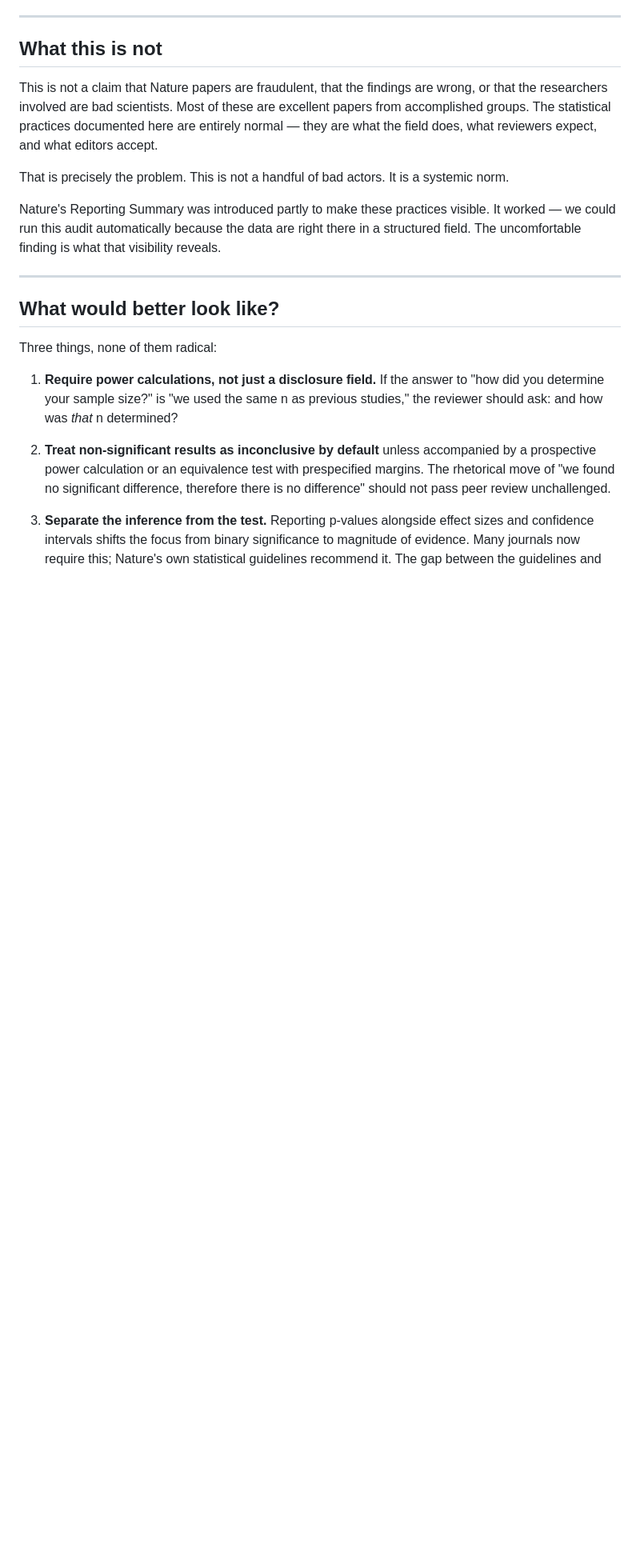
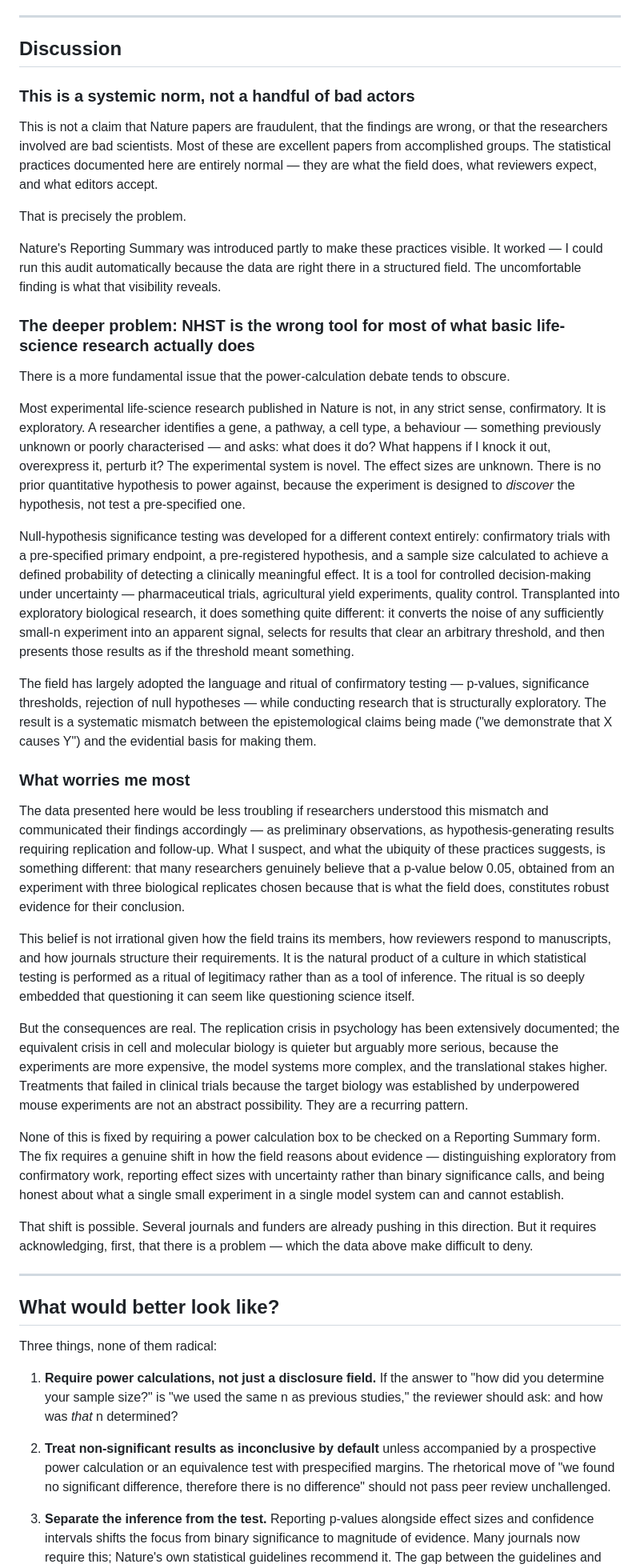
Before and after one commit to bmc-CompBio/underpowered, a Markdown page: blog.md, the part around one of its changes. Shown at 80% size. Rendered like a GitHub page; blank space fills up the shorter version.

Commit message:
Revise blog post: life sciences scope in title, extended discussion
- Title specifies life-science scope
- Introduction opens with the statistical validity argument before the audit
- Discussion expanded: exploratory vs confirmatory research mismatch,
  incompatibility of NHST with basic life science practice, and concern
  that researchers believe underpowered NHST yields robust conclusions

Co-Authored-By: Claude Sonnet 4.6 <noreply@anthropic.com>

```diff
--- a/blog.md
+++ b/blog.md
@@ -72,13 +76,37 @@ The logical problem here is well-established: absence of evidence is not evidenc
 
 ---
 
-## What this is not
+## Discussion
+
+### This is a systemic norm, not a handful of bad actors
 
 This is not a claim that Nature papers are fraudulent, that the findings are wrong, or that the researchers involved are bad scientists. Most of these are excellent papers from accomplished groups. The statistical practices documented here are entirely normal — they are what the field does, what reviewers expect, and what editors accept.
 
-That is precisely the problem. This is not a handful of bad actors. It is a systemic norm.
+That is precisely the problem.
 
-Nature's Reporting Summary was introduced partly to make these practices visible. It worked — we could run this audit automatically because the data are right there in a structured field. The uncomfortable finding is what that visibility reveals.
+Nature's Reporting Summary was introduced partly to make these practices visible. It worked — I could run this audit automatically because the data are right there in a structured field. The uncomfortable finding is what that visibility reveals.
+
+### The deeper problem: NHST is the wrong tool for most of what basic life-science research actually does
+
+There is a more fundamental issue that the power-calculation debate tends to obscure.
+
+Most experimental life-science research published in Nature is not, in any strict sense, confirmatory. It is exploratory. A researcher identifies a gene, a pathway, a cell type, a behaviour — something previously unknown or poorly characterised — and asks: what does it do? What happens if I knock it out, overexpress it, perturb it? The experimental system is novel. The effect sizes are unknown. There is no prior quantitative hypothesis to power against, because the experiment is designed to *discover* the hypothesis, not test a pre-specified one.
+
+Null-hypothesis significance testing was developed for a different context entirely: confirmatory trials with a pre-specified primary endpoint, a pre-registered hypothesis, and a sample size calculated to achieve a defined probability of detecting a clinically meaningful effect. It is a tool for controlled decision-making under uncertainty — pharmaceutical trials, agricultural yield experiments, quality control. Transplanted into exploratory biological research, it does something quite different: it converts the noise of any sufficiently small-n experiment into an apparent signal, selects for results that clear an arbitrary threshold, and then presents those results as if the threshold meant something.
+
+The field has largely adopted the language and ritual of confirmatory testing — p-values, significance thresholds, rejection of null hypotheses — while conducting research that is structurally exploratory. The result is a systematic mismatch between the epistemological claims being made ("we demonstrate that X causes Y") and the evidential basis for making them.
+
+### What worries me most
+
+The data presented here would be less troubling if researchers understood this mismatch and communicated their findings accordingly — as preliminary observations, as hypothesis-generating results requiring replication and follow-up. What I suspect, and what the ubiquity of these practices suggests, is something different: that many researchers genuinely believe that a p-value below 0.05, obtained from an experiment with three biological replicates chosen because that is what the field does, constitutes robust evidence for their conclusion.
+
+This belief is not irrational given how the field trains its members, how reviewers respond to manuscripts, and how journals structure their requirements. It is the natural product of a culture in which statistical testing is performed as a ritual of legitimacy rather than as a tool of inference. The ritual is so deeply embedded that questioning it can seem like questioning science itself.
+
+But the consequences are real. The replication crisis in psychology has been extensively documented; the equivalent crisis in cell and molecular biology is quieter but arguably more serious, because the experiments are more expensive, the model systems more complex, and the translational stakes higher. Treatments that failed in clinical trials because the target biology was established by underpowered mouse experiments are not an abstract possibility. They are a recurring pattern.
+
+None of this is fixed by requiring a power calculation box to be checked on a Reporting Summary form. The fix requires a genuine shift in how the field reasons about evidence — distinguishing exploratory from confirmatory work, reporting effect sizes with uncertainty rather than binary significance calls, and being honest about what a single small experiment in a single model system can and cannot establish.
+
+That shift is possible. Several journals and funders are already pushing in this direction. But it requires acknowledging, first, that there is a problem — which the data above make difficult to deny.
 
 ---
 
```
Also changed, not shown: other parts of blog.md (+8 -4 lines).
